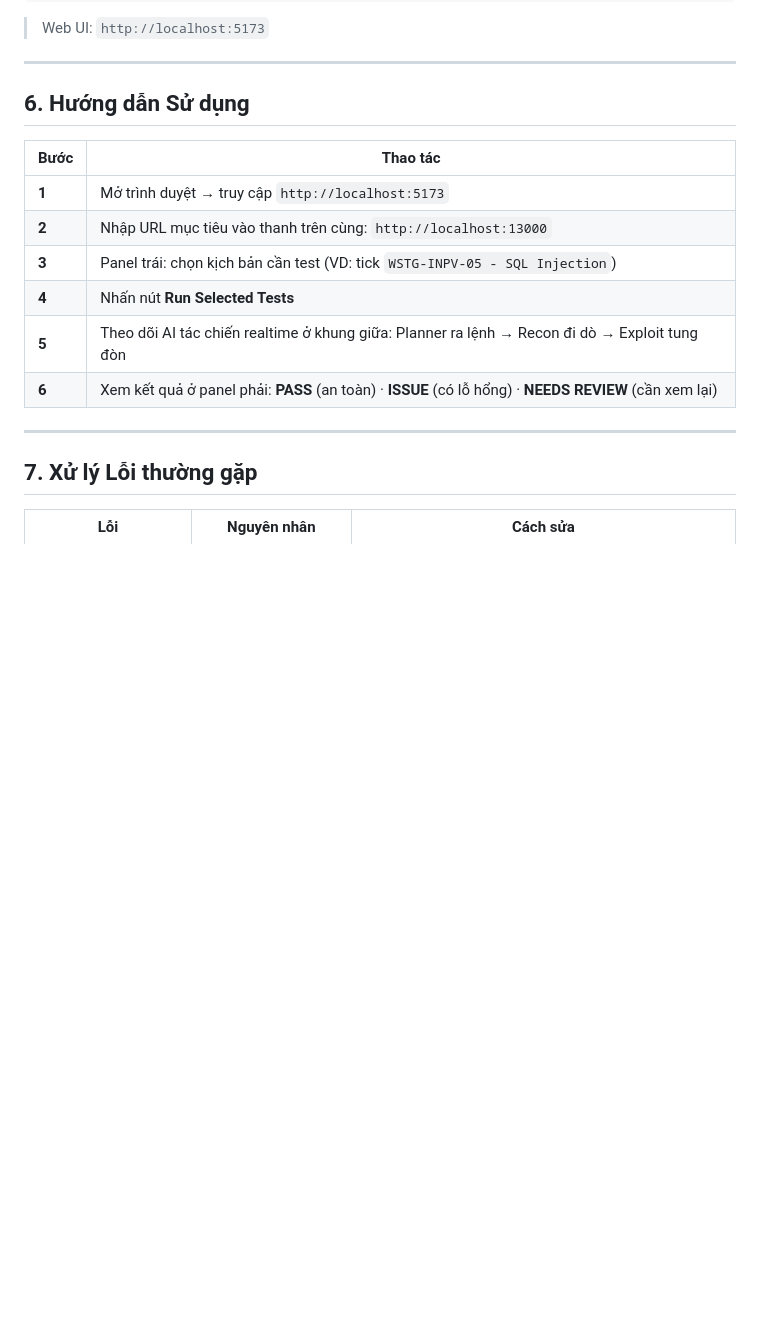
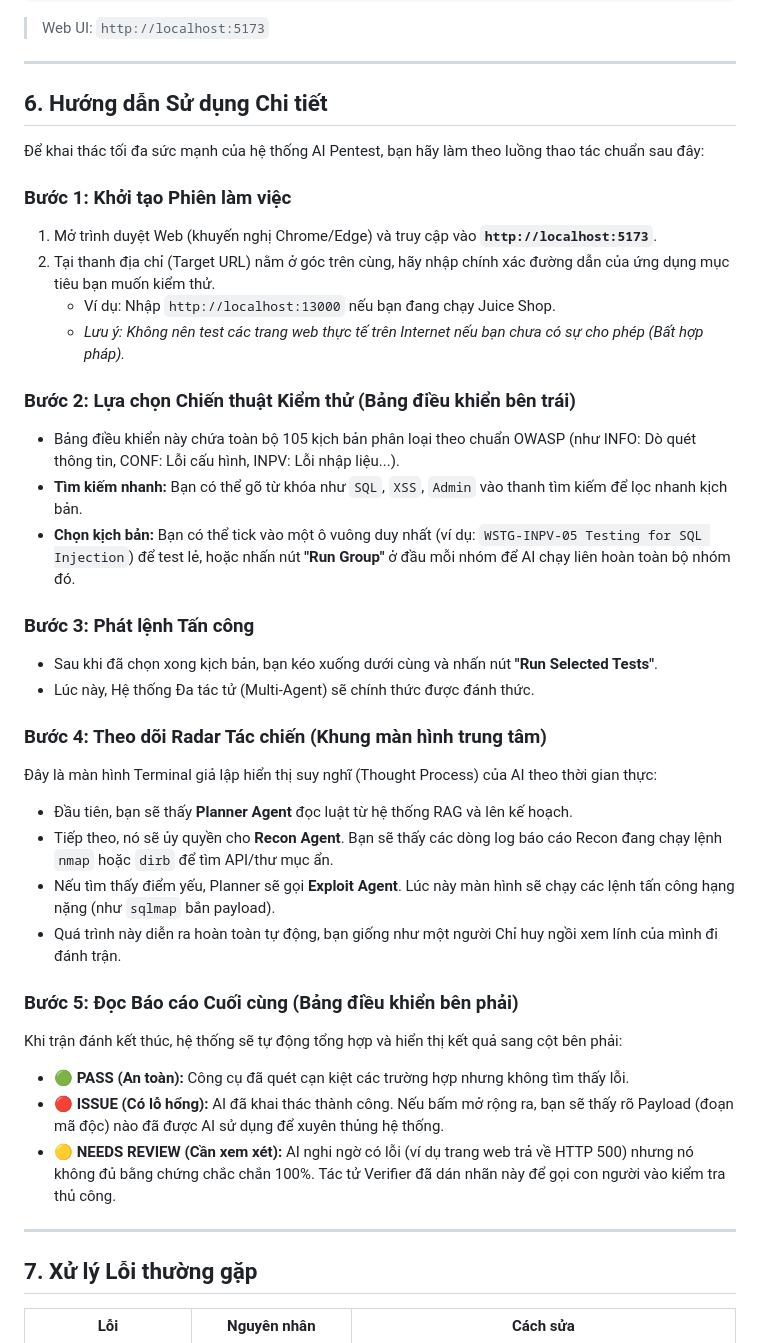
Before and after one commit to levong1803/DACN, a Markdown page: README.md, the part around the change. Rendered like a GitHub page; blank space fills up the shorter version.

Commit message:
Expand Usage Guide (Section 6)

```diff
--- a/README.md
+++ b/README.md
@@ -151,16 +151,37 @@ npm run dev
 
 ---
 
-## 6. Hướng dẫn Sử dụng
+## 6. Hướng dẫn Sử dụng Chi tiết
 
-| Bước | Thao tác |
-|------|----------|
-| **1** | Mở trình duyệt → truy cập `http://localhost:5173` |
-| **2** | Nhập URL mục tiêu vào thanh trên cùng: `http://localhost:13000` |
-| **3** | Panel trái: chọn kịch bản cần test (VD: tick `WSTG-INPV-05 - SQL Injection`) |
-| **4** | Nhấn nút **Run Selected Tests** |
-| **5** | Theo dõi AI tác chiến realtime ở khung giữa: Planner ra lệnh → Recon đi dò → Exploit tung đòn |
-| **6** | Xem kết quả ở panel phải: **PASS** (an toàn) · **ISSUE** (có lỗ hổng) · **NEEDS REVIEW** (cần xem lại) |
+Để khai thác tối đa sức mạnh của hệ thống AI Pentest, bạn hãy làm theo luồng thao tác chuẩn sau đây:
+
+### Bước 1: Khởi tạo Phiên làm việc
+1. Mở trình duyệt Web (khuyến nghị Chrome/Edge) và truy cập vào **`http://localhost:5173`**.
+2. Tại thanh địa chỉ (Target URL) nằm ở góc trên cùng, hãy nhập chính xác đường dẫn của ứng dụng mục tiêu bạn muốn kiểm thử.
+   - Ví dụ: Nhập `http://localhost:13000` nếu bạn đang chạy Juice Shop.
+   - *Lưu ý: Không nên test các trang web thực tế trên Internet nếu bạn chưa có sự cho phép (Bất hợp pháp).*
+
+### Bước 2: Lựa chọn Chiến thuật Kiểm thử (Bảng điều khiển bên trái)
+- Bảng điều khiển này chứa toàn bộ 105 kịch bản phân loại theo chuẩn OWASP (như INFO: Dò quét thông tin, CONF: Lỗi cấu hình, INPV: Lỗi nhập liệu...).
+- **Tìm kiếm nhanh:** Bạn có thể gõ từ khóa như `SQL`, `XSS`, `Admin` vào thanh tìm kiếm để lọc nhanh kịch bản.
+- **Chọn kịch bản:** Bạn có thể tick vào một ô vuông duy nhất (ví dụ: `WSTG-INPV-05 Testing for SQL Injection`) để test lẻ, hoặc nhấn nút **"Run Group"** ở đầu mỗi nhóm để AI chạy liên hoàn toàn bộ nhóm đó.
+
+### Bước 3: Phát lệnh Tấn công
+- Sau khi đã chọn xong kịch bản, bạn kéo xuống dưới cùng và nhấn nút **"Run Selected Tests"**.
+- Lúc này, Hệ thống Đa tác tử (Multi-Agent) sẽ chính thức được đánh thức.
+
+### Bước 4: Theo dõi Radar Tác chiến (Khung màn hình trung tâm)
+Đây là màn hình Terminal giả lập hiển thị suy nghĩ (Thought Process) của AI theo thời gian thực:
+- Đầu tiên, bạn sẽ thấy **Planner Agent** đọc luật từ hệ thống RAG và lên kế hoạch.
+- Tiếp theo, nó sẽ ủy quyền cho **Recon Agent**. Bạn sẽ thấy các dòng log báo cáo Recon đang chạy lệnh `nmap` hoặc `dirb` để tìm API/thư mục ẩn.
+- Nếu tìm thấy điểm yếu, Planner sẽ gọi **Exploit Agent**. Lúc này màn hình sẽ chạy các lệnh tấn công hạng nặng (như `sqlmap` bắn payload).
+- Quá trình này diễn ra hoàn toàn tự động, bạn giống như một người Chỉ huy ngồi xem lính của mình đi đánh trận.
+
+### Bước 5: Đọc Báo cáo Cuối cùng (Bảng điều khiển bên phải)
+Khi trận đánh kết thúc, hệ thống sẽ tự động tổng hợp và hiển thị kết quả sang cột bên phải:
+- 🟢 **PASS (An toàn):** Công cụ đã quét cạn kiệt các trường hợp nhưng không tìm thấy lỗi.
+- 🔴 **ISSUE (Có lỗ hổng):** AI đã khai thác thành công. Nếu bấm mở rộng ra, bạn sẽ thấy rõ Payload (đoạn mã độc) nào đã được AI sử dụng để xuyên thủng hệ thống.
+- 🟡 **NEEDS REVIEW (Cần xem xét):** AI nghi ngờ có lỗi (ví dụ trang web trả về HTTP 500) nhưng nó không đủ bằng chứng chắc chắn 100%. Tác tử Verifier đã dán nhãn này để gọi con người vào kiểm tra thủ công.
 
 ---
 
```
